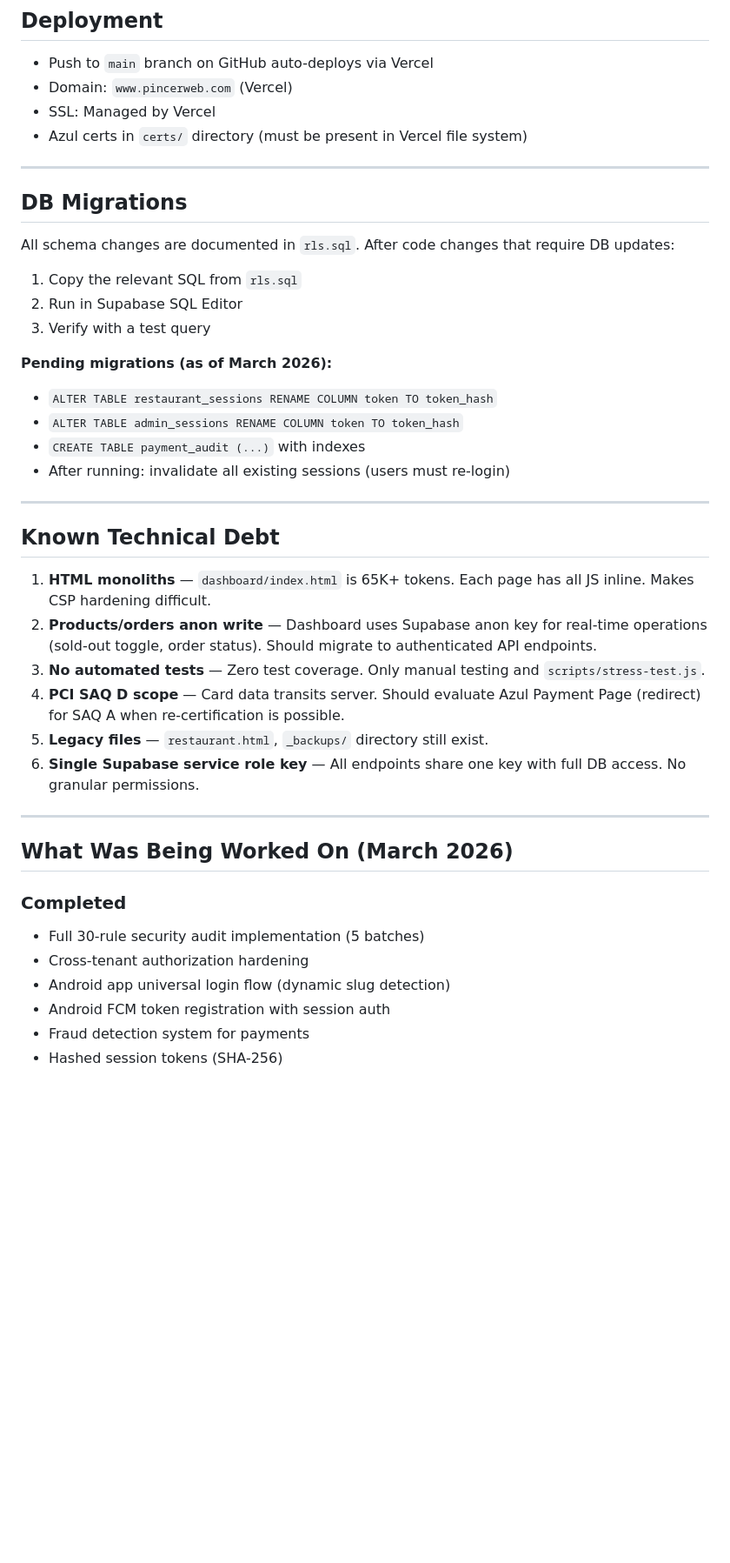
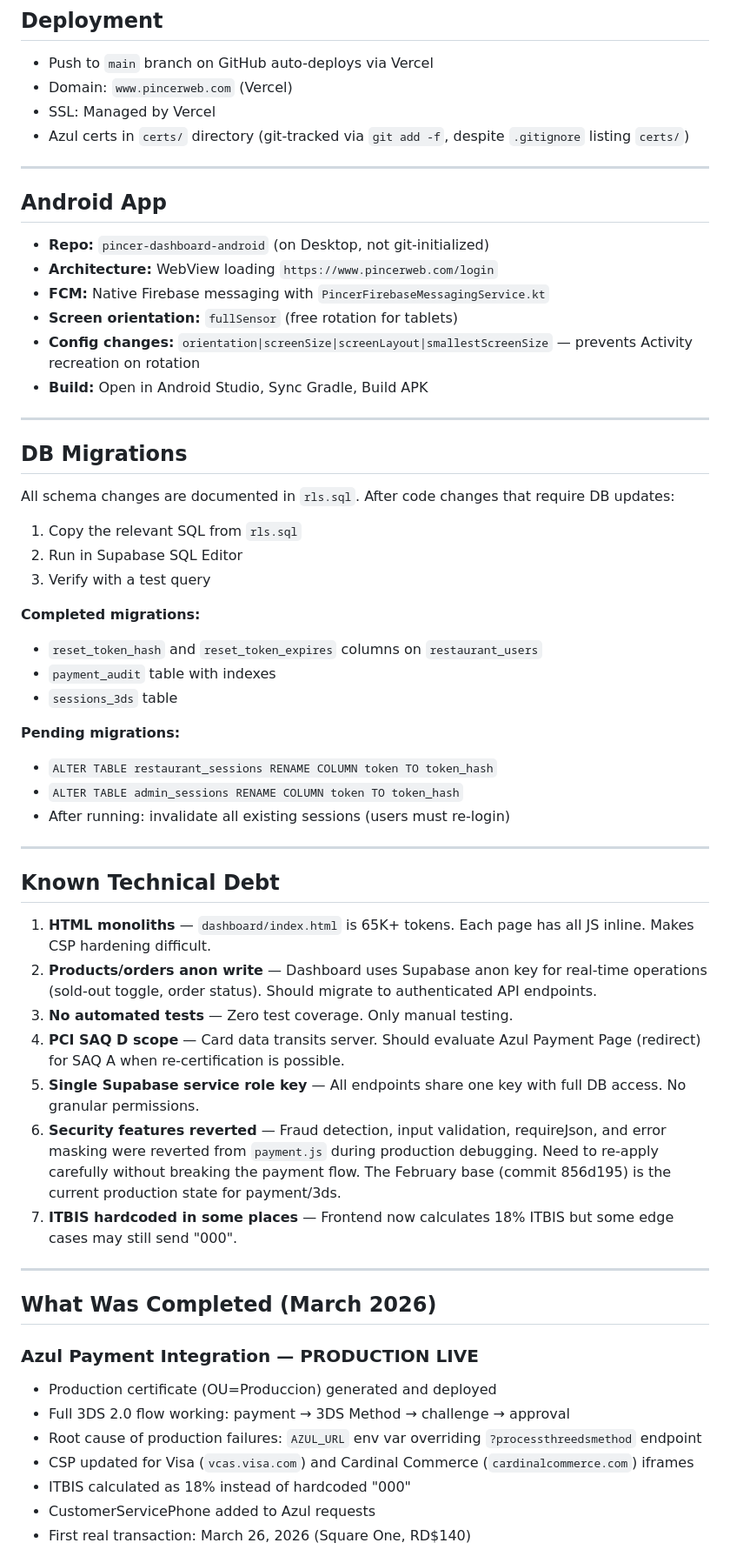
Before and after one commit to tamayobelliard/Pincer-web, a Markdown page: CLAUDE.md, the part around one of its changes. Shown at 87% size. Rendered like a GitHub page; blank space fills up the shorter version.

Commit message:
checkpoint: pausando para trabajar en MiiA
Co-Authored-By: Claude Opus 4.6 (1M context) <noreply@anthropic.com>

```diff
--- a/CLAUDE.md
+++ b/CLAUDE.md
@@ -243,7 +271,18 @@ See `.env.example` for the full list. Critical ones:
 - Push to `main` branch on GitHub auto-deploys via Vercel
 - Domain: `www.pincerweb.com` (Vercel)
 - SSL: Managed by Vercel
-- Azul certs in `certs/` directory (must be present in Vercel file system)
+- Azul certs in `certs/` directory (git-tracked via `git add -f`, despite `.gitignore` listing `certs/`)
+
+---
+
+## Android App
+
+- **Repo:** `pincer-dashboard-android` (on Desktop, not git-initialized)
+- **Architecture:** WebView loading `https://www.pincerweb.com/login`
+- **FCM:** Native Firebase messaging with `PincerFirebaseMessagingService.kt`
+- **Screen orientation:** `fullSensor` (free rotation for tablets)
+- **Config changes:** `orientation|screenSize|screenLayout|smallestScreenSize` — prevents Activity recreation on rotation
+- **Build:** Open in Android Studio, Sync Gradle, Build APK
 
 ---
 
@@ -254,10 +293,14 @@ All schema changes are documented in `rls.sql`. After code changes that require
 2. Run in Supabase SQL Editor
 3. Verify with a test query
 
-**Pending migrations (as of March 2026):**
+**Completed migrations:**
+- `reset_token_hash` and `reset_token_expires` columns on `restaurant_users`
+- `payment_audit` table with indexes
+- `sessions_3ds` table
+
+**Pending migrations:**
 - `ALTER TABLE restaurant_sessions RENAME COLUMN token TO token_hash`
 - `ALTER TABLE admin_sessions RENAME COLUMN token TO token_hash`
-- `CREATE TABLE payment_audit (...)` with indexes
 - After running: invalidate all existing sessions (users must re-login)
 
 ---
@@ -266,20 +309,22 @@ All schema changes are documented in `rls.sql`. After code changes that require
 
 1. **HTML monoliths** — `dashboard/index.html` is 65K+ tokens. Each page has all JS inline. Makes CSP hardening difficult.
 2. **Products/orders anon write** — Dashboard uses Supabase anon key for real-time operations (sold-out toggle, order status). Should migrate to authenticated API endpoints.
-3. **No automated tests** — Zero test coverage. Only manual testing and `scripts/stress-test.js`.
+3. **No automated tests** — Zero test coverage. Only manual testing.
 4. **PCI SAQ D scope** — Card data transits server. Should evaluate Azul Payment Page (redirect) for SAQ A when re-certification is possible.
-5. **Legacy files** — `restaurant.html`, `_backups/` directory still exist.
-6. **Single Supabase service role key** — All endpoints share one key with full DB access. No granular permissions.
+5. **Single Supabase service role key** — All endpoints share one key with full DB access. No granular permissions.
+6. **Security features reverted** — Fraud detection, input validation, requireJson, and error masking were reverted from `payment.js` during production debugging. Need to re-apply carefully without breaking the payment flow. The February base (commit 856d195) is the current production state for payment/3ds.
+7. **ITBIS hardcoded in some places** — Frontend now calculates 18% ITBIS but some edge cases may still send "000".
 
 ---
 
-## What Was Being Worked On (March 2026)
+## What Was Completed (March 2026)
 
-### Completed
-- Full 30-rule security audit implementation (5 batches)
-- Cross-tenant authorization hardening
-- Android app universal login flow (dynamic slug detection)
-- Android FCM token registration with session auth
-- Fraud detection system for payments
-- Hashed session tokens (SHA-256)
+### Azul Payment Integration — PRODUCTION LIVE
+- Production certificate (OU=Produccion) generated and deployed
+- Full 3DS 2.0 flow working: payment → 3DS Method → challenge → approval
+- Root cause of production failures: `AZUL_URL` env var overriding `?processthreedsmethod` endpoint
+- CSP updated for Visa (`vcas.visa.com`) and Cardinal Commerce (`cardinalcommerce.com`) iframes
+- ITBIS calculated as 18% instead of hardcoded "000"
+- CustomerServicePhone added to Azul requests
+- First real transaction: March 26, 2026 (Square One, RD$140)
 
```
Also changed, not shown: other parts of CLAUDE.md (+86 -30 lines).
